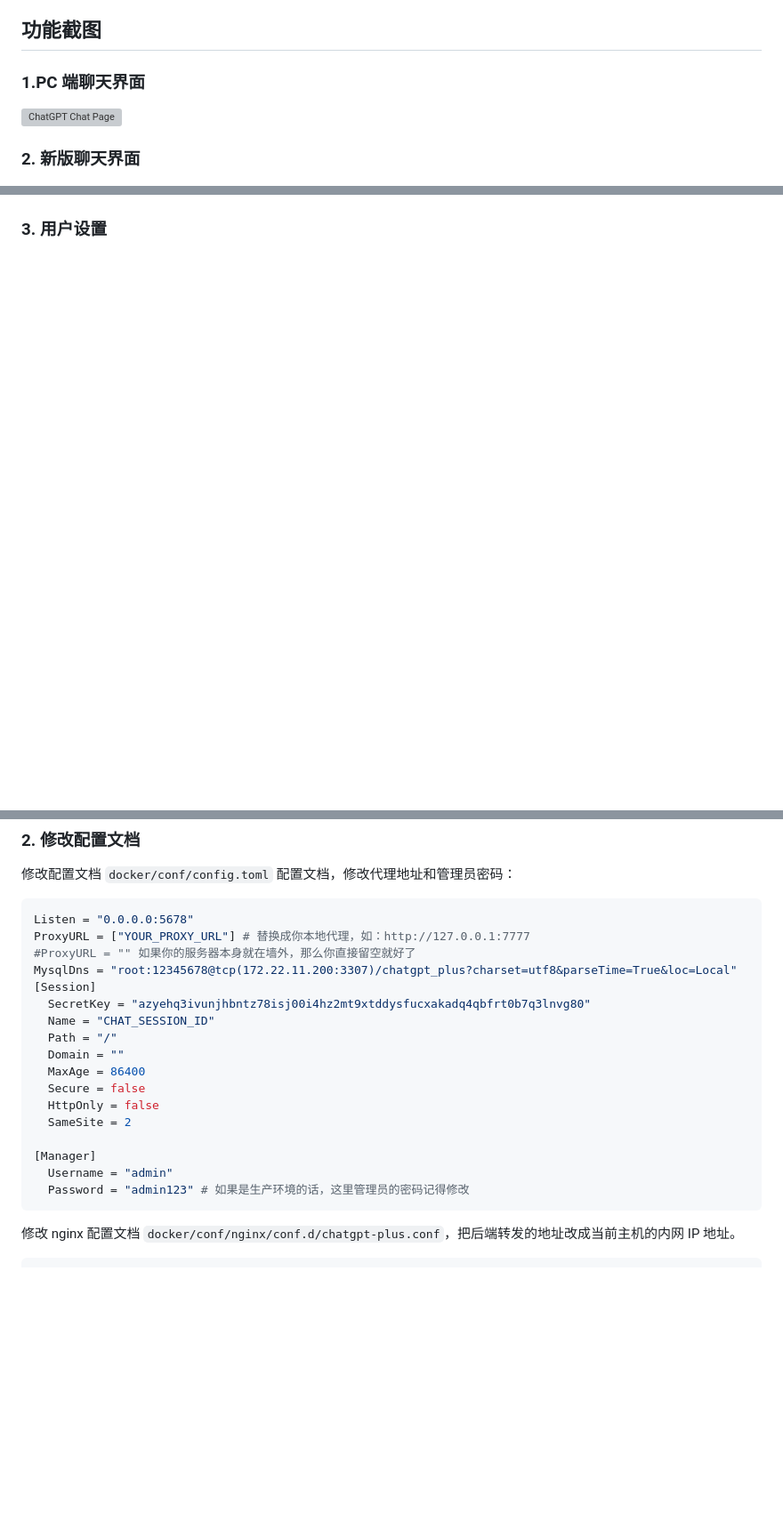
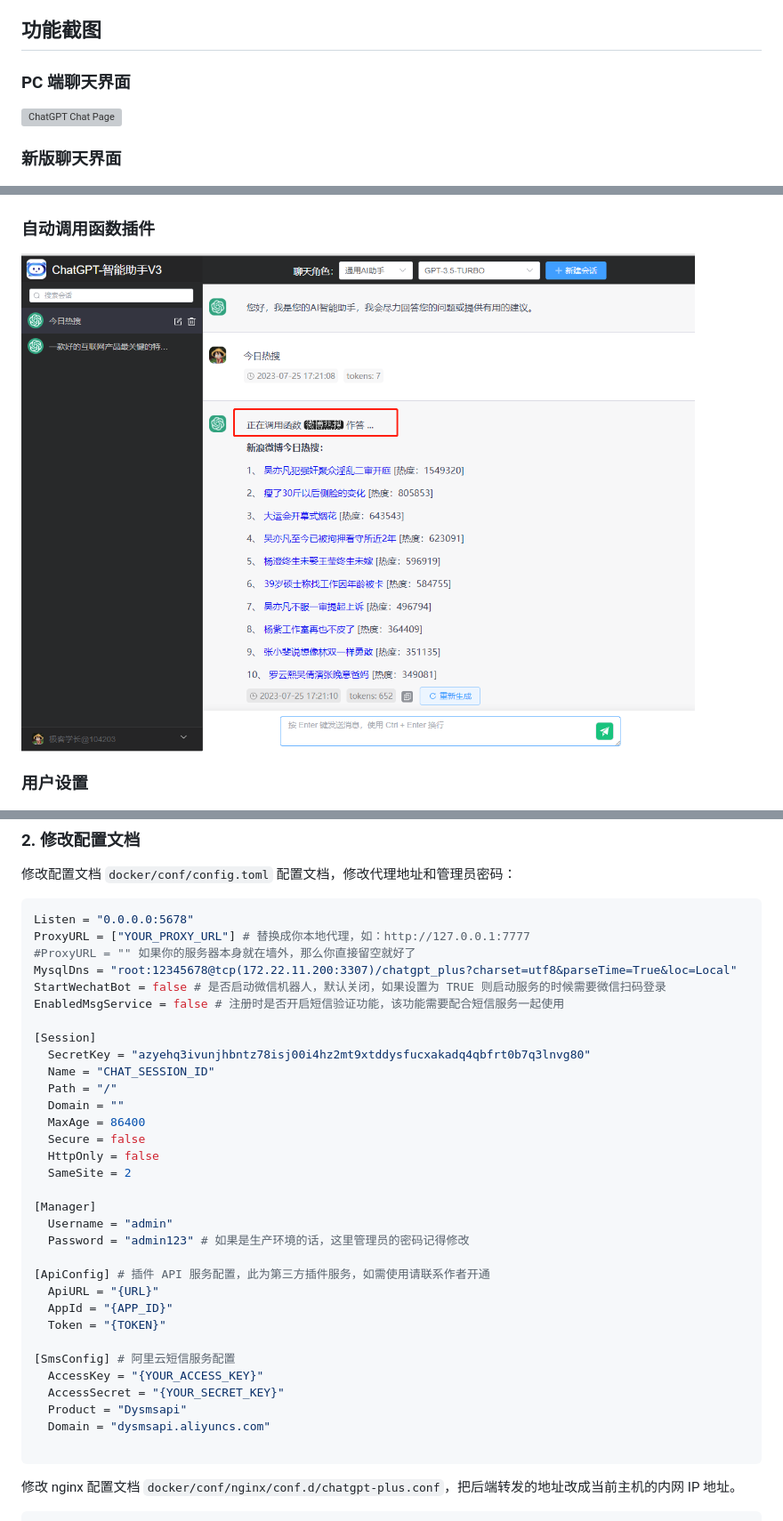
Before and after one commit to yangjian102621/geekai, a Markdown page: README.md, 3 parts joined by grey strips. Shown at 89% size. Rendered like a GitHub page; pictures changed too: docs/imgs/plugin.png (added); blank space fills up the shorter version; grey boxes are pictures that could not be loaded.

````diff
--- a/README.md
+++ b/README.md
@@ -8,15 +8,19 @@
 
 ## 功能截图
 
-### 1.PC 端聊天界面
+### PC 端聊天界面
 
 ![ChatGPT Chat Page](docs/imgs/gpt.gif)
 
-### 2. 新版聊天界面
+### 新版聊天界面
 
 ![ChatGPT new Chat Page](docs/imgs/chat-new.png)
 
-### 3. 用户设置
+### 自动调用函数插件
+
+![ChatGPT function plugin](docs/imgs/plugin.png)
+
+### 用户设置
 
 ![ChatGPT user profle](docs/imgs/user_profile.png)
 
@@ -126,6 +132,9 @@ Listen = "0.0.0.0:5678"
 ProxyURL = ["YOUR_PROXY_URL"] # 替换成你本地代理，如：http://127.0.0.1:7777
 #ProxyURL = "" 如果你的服务器本身就在墙外，那么你直接留空就好了
 MysqlDns = "root:12345678@tcp(172.22.11.200:3307)/chatgpt_plus?charset=utf8&parseTime=True&loc=Local"
+StartWechatBot = false # 是否启动微信机器人，默认关闭，如果设置为 TRUE 则启动服务的时候需要微信扫码登录
+EnabledMsgService = false # 注册时是否开启短信验证功能，该功能需要配合短信服务一起使用
+
 [Session]
   SecretKey = "azyehq3ivunjhbntz78isj00i4hz2mt9xtddysfucxakadq4qbfrt0b7q3lnvg80"
   Name = "CHAT_SESSION_ID"
@@ -139,6 +148,18 @@ MysqlDns = "root:12345678@tcp(172.22.11.200:3307)/chatgpt_plus?charset=utf8&pars
 [Manager]
   Username = "admin"
   Password = "admin123" # 如果是生产环境的话，这里管理员的密码记得修改
+
+[ApiConfig] # 插件 API 服务配置，此为第三方插件服务，如需使用请联系作者开通
+  ApiURL = "{URL}"
+  AppId = "{APP_ID}"
+  Token = "{TOKEN}"
+
+[SmsConfig] # 阿里云短信服务配置
+  AccessKey = "{YOUR_ACCESS_KEY}"
+  AccessSecret = "{YOUR_SECRET_KEY}"
+  Product = "Dysmsapi"
+  Domain = "dysmsapi.aliyuncs.com"
+
 ```
 
 修改 nginx 配置文档 `docker/conf/nginx/conf.d/chatgpt-plus.conf`，把后端转发的地址改成当前主机的内网 IP 地址。
````
Also changed, not shown: other parts of README.md (+6 -4 lines), 1 other file.
